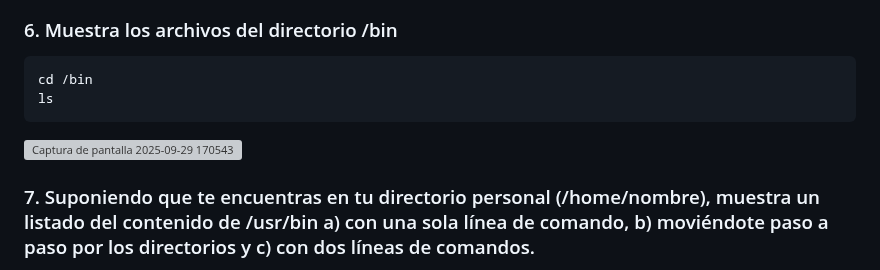
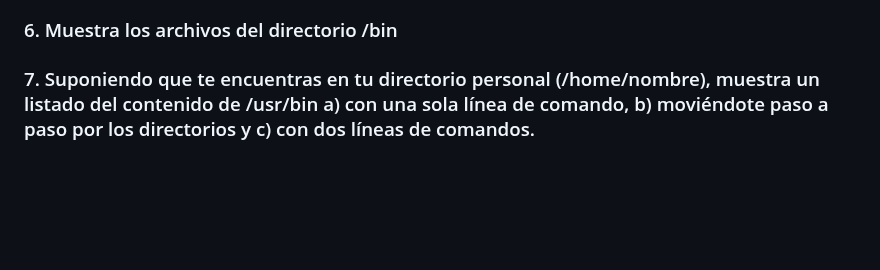
Before and after one commit to elyousfielias2005-gif/repositorio_clase, a Markdown page: Repaso_Linux/Repaso Linux.md, the part around one of its changes. GitHub-like rendering; blank space fills up the shorter version; grey boxes are pictures that could not be loaded.

````diff
--- a/Repaso_Linux/Repaso Linux.md
+++ b/Repaso_Linux/Repaso Linux.md
@@ -68,17 +66,6 @@ cal 12 2005
 
 
 ### 6. Muestra los archivos del directorio /bin
-
-```bash
-cd /bin
-ls
-```
-
-
-
-
-
-![Captura de pantalla 2025-09-29 170543](./../../Pictures/Screenshots/Captura%20de%20pantalla%202025-09-29%20170543.png)
 
 
 
````
Also changed, not shown: other parts of Repaso_Linux/Repaso Linux.md (+26 -40 lines).
